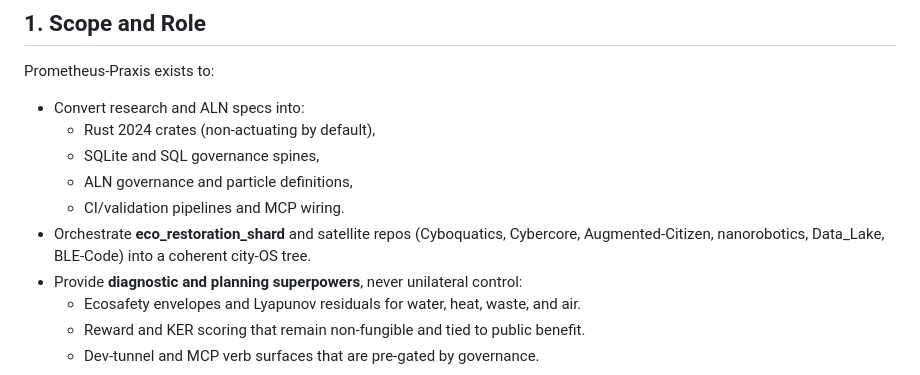
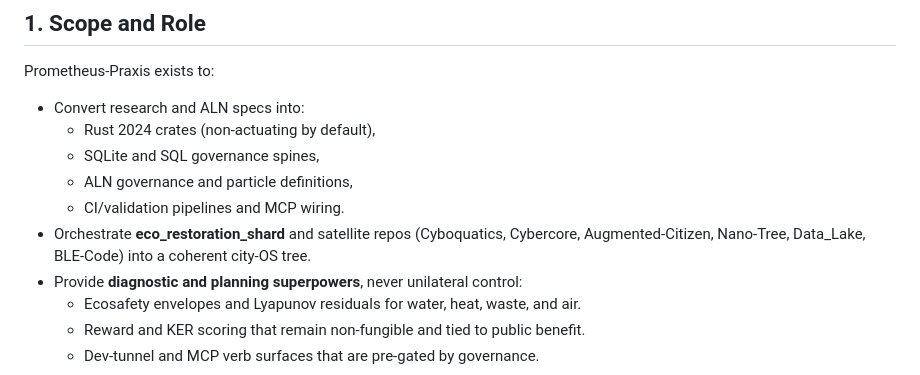
Before and after one commit to mk-bluebird/Prometheus-Praxis, a Markdown page: README.md, the part around the change. Rendered like a GitHub page.

```diff
--- a/README.md
+++ b/README.md
@@ -15,7 +15,7 @@ Prometheus‑Praxis exists to:
   - SQLite and SQL governance spines,
   - ALN governance and particle definitions,
   - CI/validation pipelines and MCP wiring.
-- Orchestrate **eco_restoration_shard** and satellite repos (Cyboquatics, Cybercore, Augmented‑Citizen, nanorobotics, Data_Lake, BLE‑Code) into a coherent city‑OS tree.
+- Orchestrate **eco_restoration_shard** and satellite repos (Cyboquatics, Cybercore, Augmented‑Citizen, Nano-Tree, Data_Lake, BLE‑Code) into a coherent city‑OS tree.
 - Provide **diagnostic and planning superpowers**, never unilateral control:
   - Ecosafety envelopes and Lyapunov residuals for water, heat, waste, and air.
   - Reward and KER scoring that remain non‑fungible and tied to public benefit.
```
